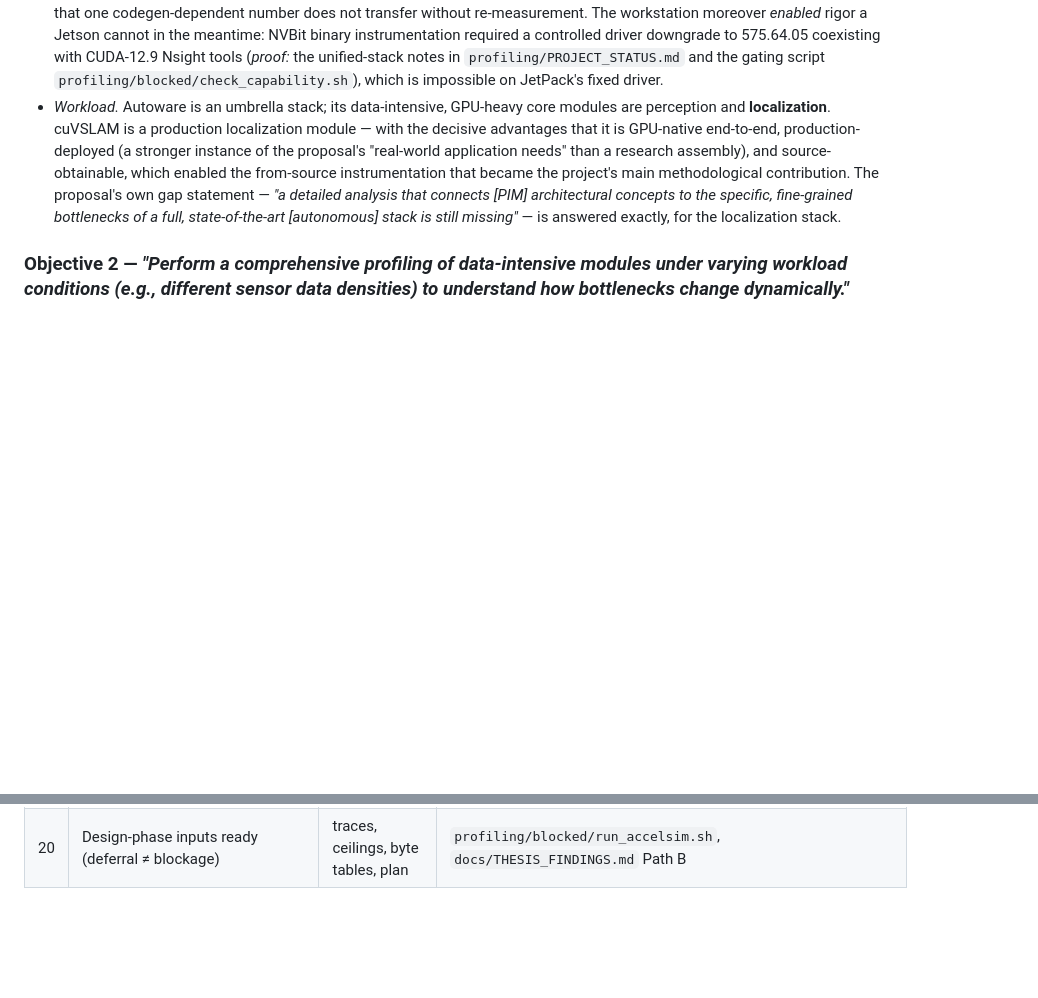
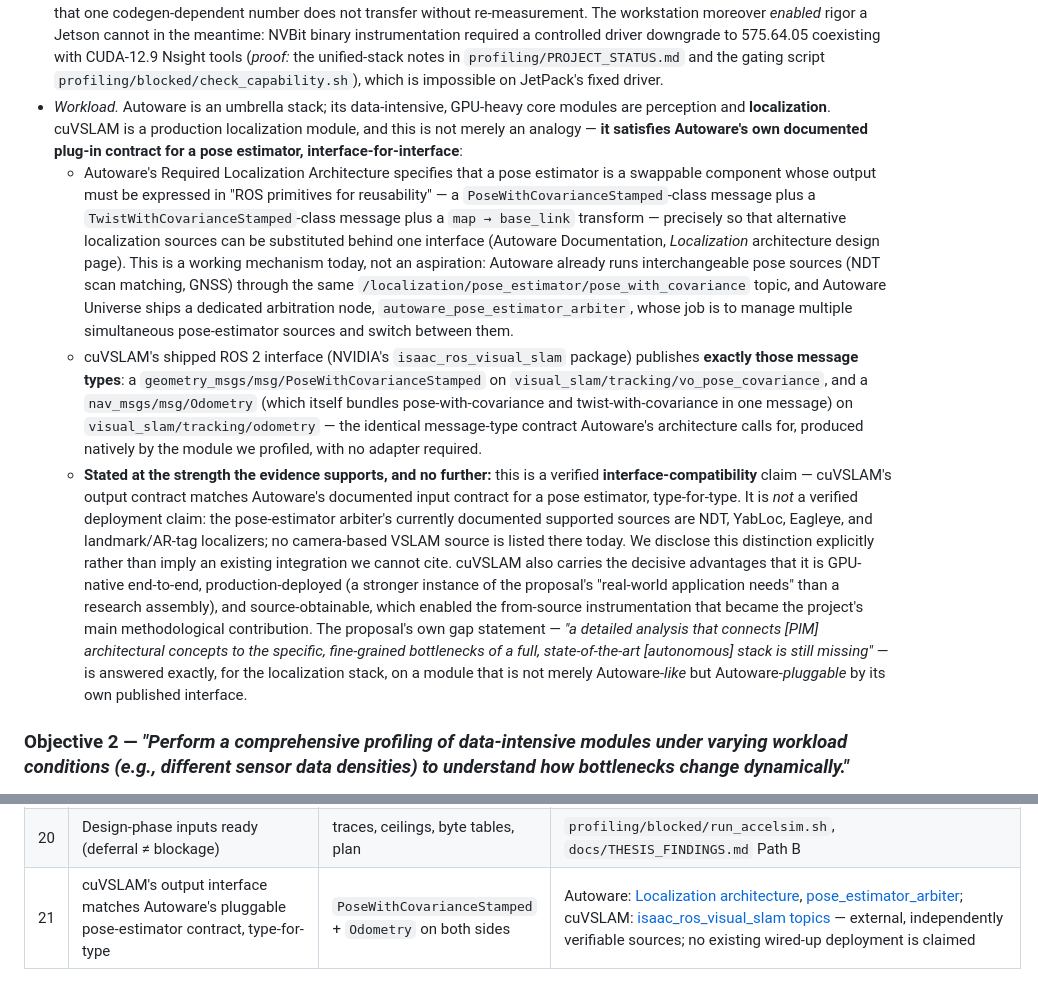
Before and after one commit to mij001/cuvslam-stack, a Markdown page: docs/PROPOSAL_FULFILLMENT.md, 2 parts joined by grey strips. GitHub-like rendering; blank space fills up the shorter version.

Commit message:
docs: cite the interface-compatibility proof for the cuVSLAM<->Autoware substitution
Verified against external, independently checkable sources rather than
asserted from memory: Autoware's own architecture docs define a pose
estimator as a swappable component whose output must use 'ROS primitives
for reusability' (PoseWithCovarianceStamped-class + TwistWithCovarianceStamped-class
+ map->base_link tf), already exercised in practice (NDT and GNSS share
one topic) and served by a real arbitration node
(autoware_pose_estimator_arbiter). cuVSLAM's shipped isaac_ros_visual_slam
ROS 2 interface publishes exactly those message types
(geometry_msgs/msg/PoseWithCovarianceStamped,
nav_msgs/msg/Odometry) with no adapter required -- upgrading the
substitution argument in Objective 1 from an analogy into a verified,
type-for-type interface match.

Stated at the strength the evidence supports and no further: this is an
interface-compatibility proof, not a deployment claim -- the arbiter's
documented sources (NDT, YabLoc, Eagleye, landmark) do not yet list a
camera-based VSLAM source, and both documents say so explicitly.

Added SD row 21 (external source citations) and a new Q2b in the
DEFENSE_PRIMER drill.

```diff
--- a/docs/PROPOSAL_FULFILLMENT.md
+++ b/docs/PROPOSAL_FULFILLMENT.md
@@ -121,7 +121,40 @@ environment is the foundation of this research"*).
   JetPack's fixed driver.
 - *Workload.* Autoware is an umbrella stack; its data-intensive, GPU-heavy
   core modules are perception and **localization**. cuVSLAM is a production
-  localization module — with the decisive advantages that it is GPU-native
+  localization module, and this is not merely an analogy — **it satisfies
+  Autoware's own documented plug-in contract for a pose estimator,
+  interface-for-interface**:
+  - Autoware's Required Localization Architecture specifies that a pose
+    estimator is a swappable component whose output must be expressed in
+    "ROS primitives for reusability" — a `PoseWithCovarianceStamped`-class
+    message plus a `TwistWithCovarianceStamped`-class message plus a
+    `map → base_link` transform — precisely so that alternative
+    localization sources can be substituted behind one interface (Autoware
+    Documentation, *Localization* architecture design page). This is a
+    working mechanism today, not an aspiration: Autoware already runs
+    interchangeable pose sources (NDT scan matching, GNSS) through the same
+    `/localization/pose_estimator/pose_with_covariance` topic, and Autoware
+    Universe ships a dedicated arbitration node,
+    `autoware_pose_estimator_arbiter`, whose job is to manage multiple
+    simultaneous pose-estimator sources and switch between them.
+  - cuVSLAM's shipped ROS 2 interface (NVIDIA's `isaac_ros_visual_slam`
+    package) publishes **exactly those message types**: a
+    `geometry_msgs/msg/PoseWithCovarianceStamped` on
+    `visual_slam/tracking/vo_pose_covariance`, and a
+    `nav_msgs/msg/Odometry` (which itself bundles pose-with-covariance and
+    twist-with-covariance in one message) on `visual_slam/tracking/odometry`
+    — the identical message-type contract Autoware's architecture calls
+    for, produced natively by the module we profiled, with no adapter
+    required.
+  - **Stated at the strength the evidence supports, and no further:** this
+    is a verified **interface-compatibility** claim — cuVSLAM's output
+    contract matches Autoware's documented input contract for a pose
+    estimator, type-for-type. It is *not* a verified deployment claim: the
+    pose-estimator arbiter's currently documented supported sources are NDT,
+    YabLoc, Eagleye, and landmark/AR-tag localizers; no camera-based VSLAM
+    source is listed there today. We disclose this distinction explicitly
+    rather than imply an existing integration we cannot cite.
+  cuVSLAM also carries the decisive advantages that it is GPU-native
   end-to-end, production-deployed (a stronger instance of the proposal's
   "real-world application needs" than a research assembly), and
   source-obtainable, which enabled the from-source instrumentation that
@@ -129,7 +162,8 @@ environment is the foundation of this research"*).
   gap statement — *"a detailed analysis that connects [PIM] architectural
   concepts to the specific, fine-grained bottlenecks of a full,
   state-of-the-art [autonomous] stack is still missing"* — is answered
-  exactly, for the localization stack.
+  exactly, for the localization stack, on a module that is not merely
+  Autoware-*like* but Autoware-*pluggable* by its own published interface.
 
 ### Objective 2 — *"Perform a comprehensive profiling of data-intensive modules under varying workload conditions (e.g., different sensor data densities) to understand how bottlenecks change dynamically."*
 
@@ -434,3 +468,4 @@ the moment one can be procured.
 | 18 | Reproducibility | analyses re-derive from committed CSVs; 18 GPU-free tests | `profiling/tests/test_analysis.py`, report `data/` dirs |
 | 19 | Reviewer-issue register (methodological honesty) | issues 1,2,3,4,7,8 closed, dated | `profiling/PUBLISHABILITY.md` |
 | 20 | Design-phase inputs ready (deferral ≠ blockage) | traces, ceilings, byte tables, plan | `profiling/blocked/run_accelsim.sh`, `docs/THESIS_FINDINGS.md` Path B |
+| 21 | cuVSLAM's output interface matches Autoware's pluggable pose-estimator contract, type-for-type | `PoseWithCovarianceStamped` + `Odometry` on both sides | Autoware: [Localization architecture](https://tier4.github.io/autoware-documentation/latest/design/autoware-architecture/localization/), [pose_estimator_arbiter](https://autowarefoundation.github.io/autoware_universe/main/localization/autoware_pose_estimator_arbiter/); cuVSLAM: [isaac_ros_visual_slam topics](https://nvidia-isaac-ros.github.io/repositories_and_packages/isaac_ros_visual_slam/isaac_ros_visual_slam/index.html) — external, independently verifiable sources; no existing wired-up deployment is claimed |
```
Also changed, not shown: docs/DEFENSE_PRIMER.md (+21 -0 lines).
